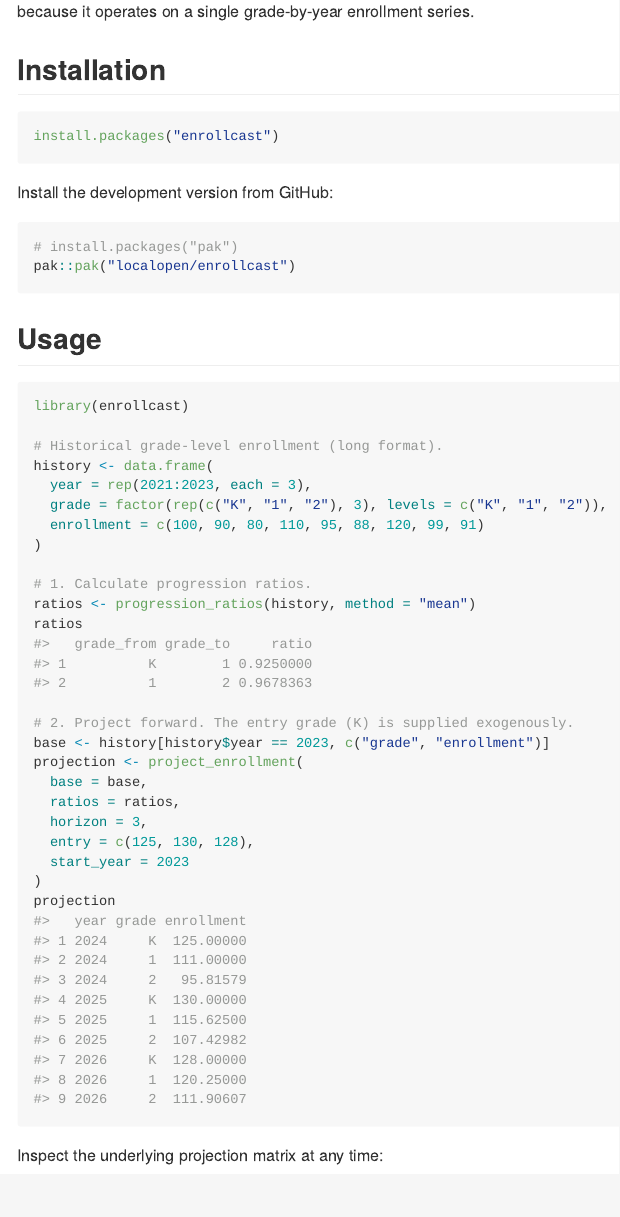
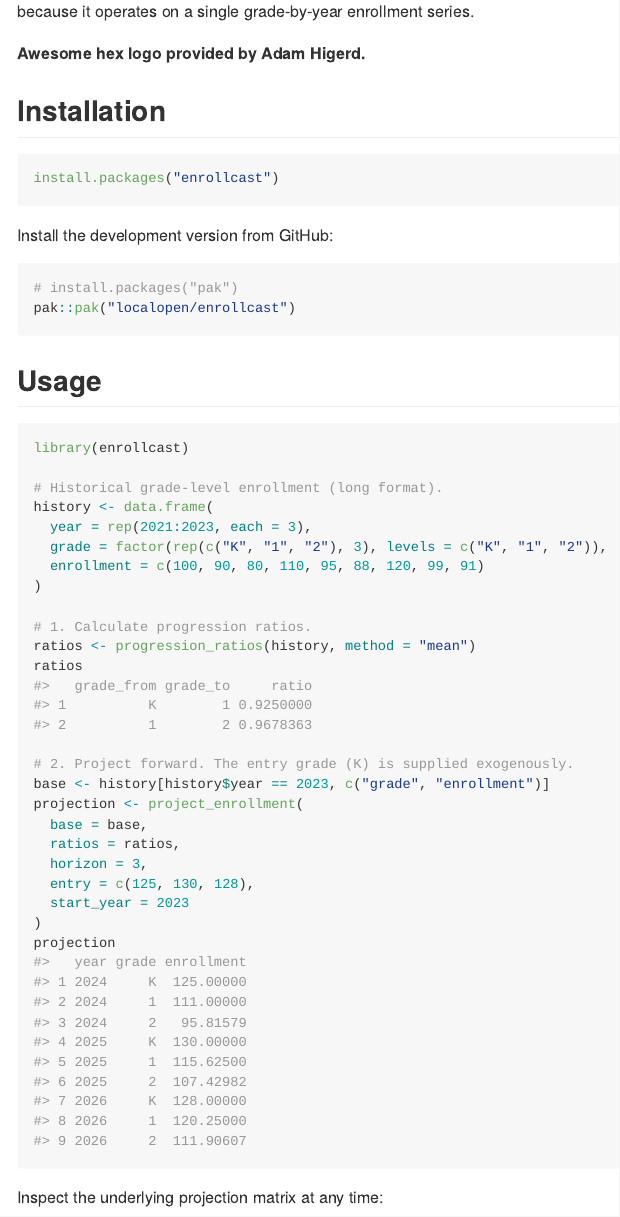
Before and after one commit to localopen/enrollcast, an R Markdown document (README.Rmd): the page in a window 1100 px wide, from 190 px down. The pictures show the output file README.md that the author committed with the source, drawn offline in the style of GitHub; badge pictures from the web are left out.

Commit message:
Updated with amazing hex logo created by Adam Higerd!

```diff
--- a/README.Rmd
+++ b/README.Rmd
@@ -26,6 +26,8 @@
 progression ratio method, implemented as a matrix projection. It works at any
 level of aggregation (school, district, LEA, city-wide) and any number of
 grades, because it operates on a single grade-by-year enrollment series.
+
+**Awesome hex logo provided by Adam Higerd.**
 
 ## Installation
 
```
Also changed, not shown: README.md, 2 other files.
